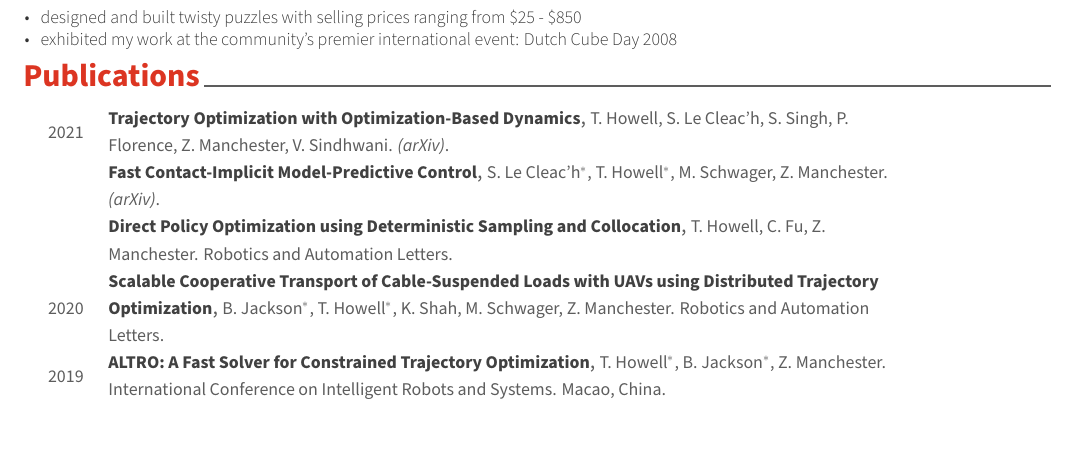
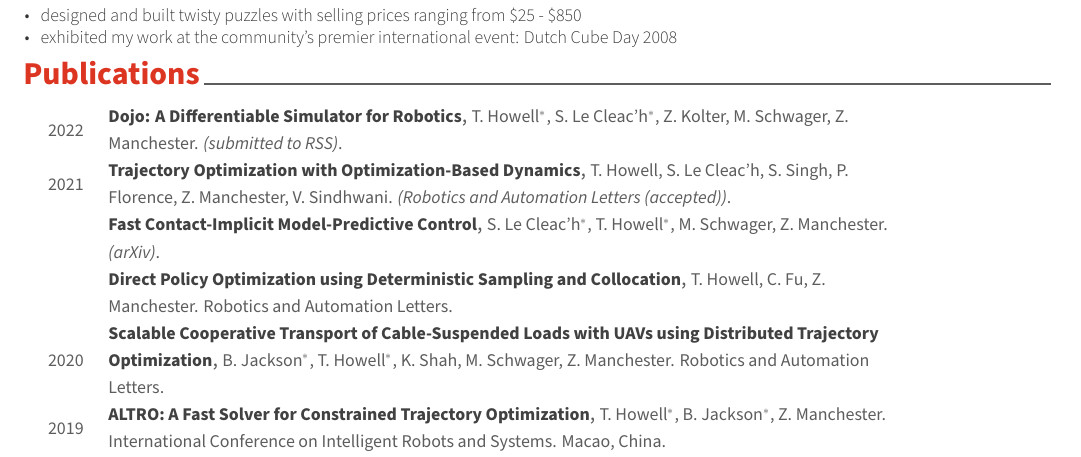
Before and after one commit to thowell/cv, a LaTeX CV (cv/cv.tex, which reads cv/sections/publications.tex): part of page 2 of 2, cut so that both start at the same text. Compiled offline with XeLaTeX.

Commit message:
feb 2022 update

```diff
--- a/cv/sections/publications.tex
+++ b/cv/sections/publications.tex
@@ -11,9 +11,14 @@
 \begin{cvhonors}
 
 %---------------------------------------------------------
+    \cvhonor
+   {Dojo: A Differentiable Simulator for Robotics} % Award
+   {T. Howell$^*$, S. Le Cleac'h$^*$, Z. Kolter, M. Schwager, Z. Manchester. \textit{(submitted to RSS)}.} % Event
+   {}
+   {2022} % Date(s)
    \cvhonor
 	{Trajectory Optimization with Optimization-Based Dynamics} % Award
-	{T. Howell, S. Le Cleac'h, S. Singh, P. Florence, Z. Manchester, V. Sindhwani. \textit{(arXiv)}.} % Event
+	{T. Howell, S. Le Cleac'h, S. Singh, P. Florence, Z. Manchester, V. Sindhwani. \textit{(Robotics and Automation Letters (accepted))}.} % Event
 	{}
 	{2021} % Date(s)
    \cvhonor
```
Also changed, not shown: cv/cv.pdf, 2 other files.
